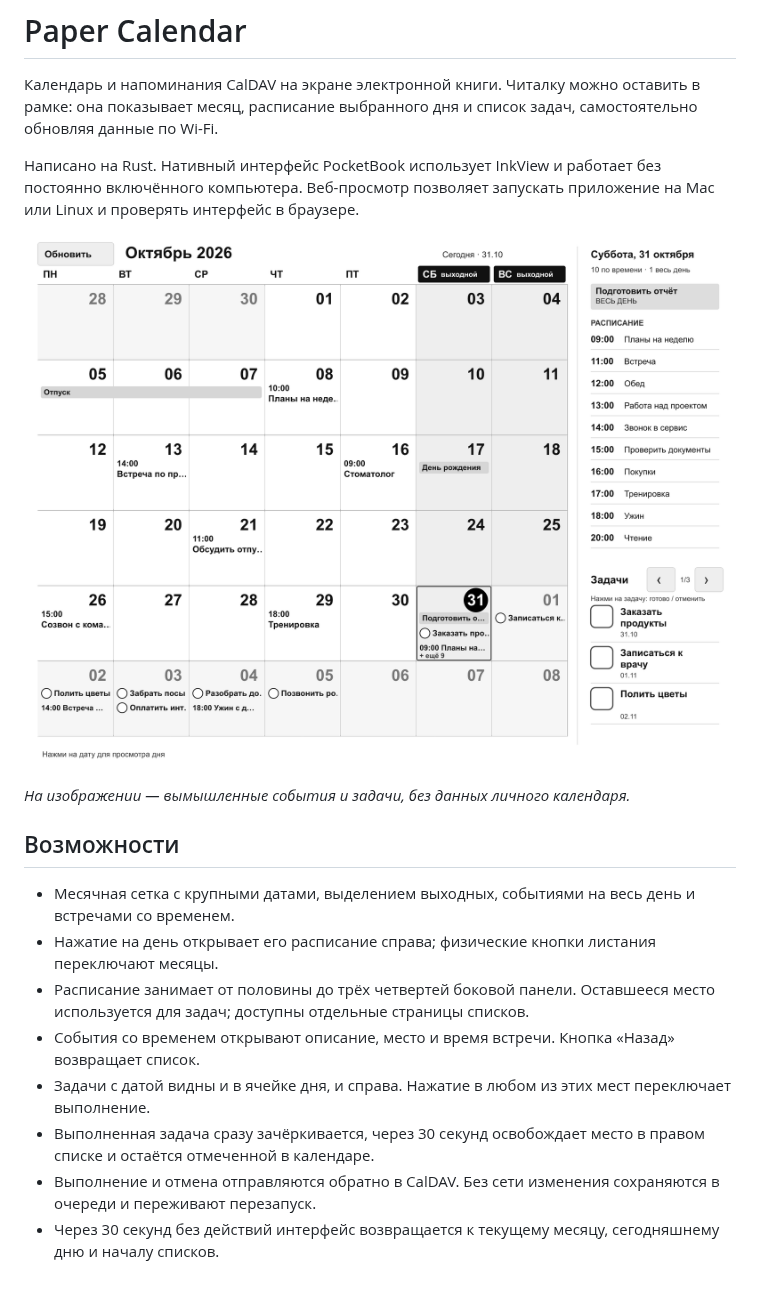
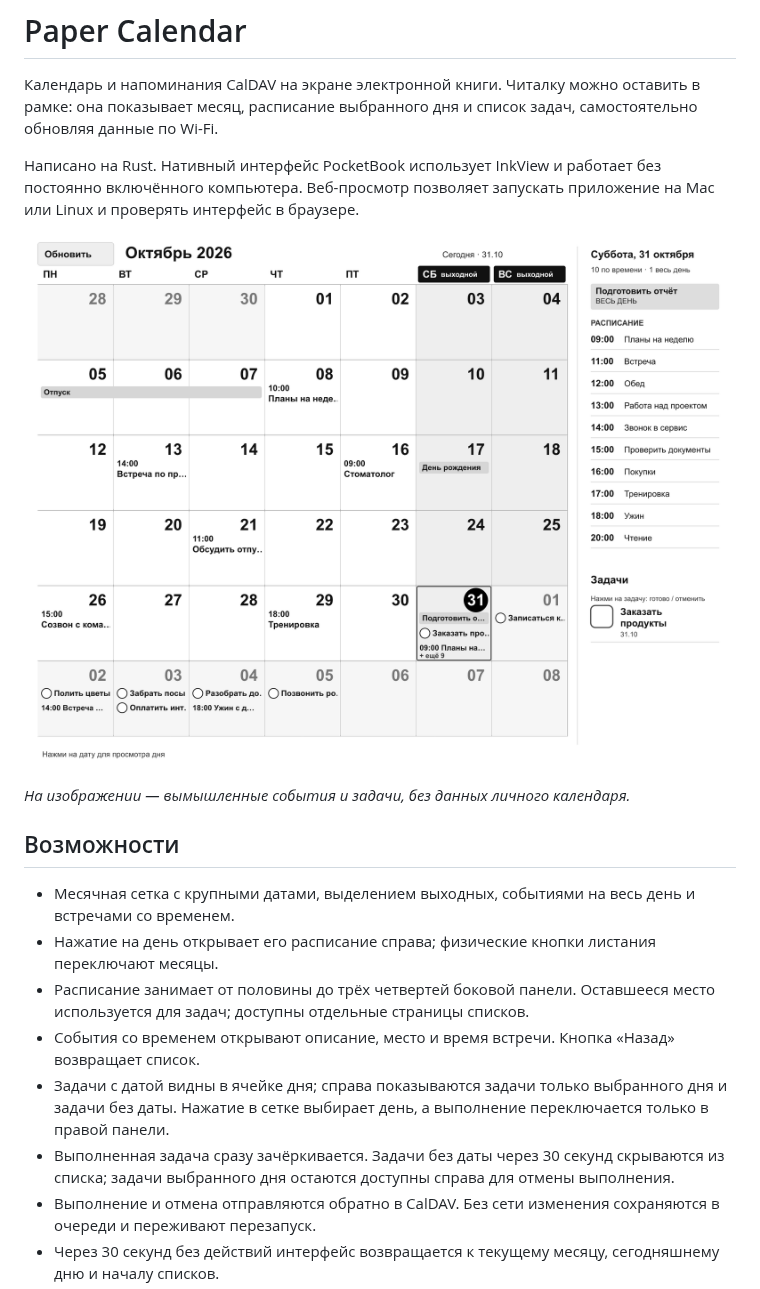
Before and after one commit to meshchaninov/paper-calendar, a Markdown page: README.md, the part around the change. Drawn GitHub-style; pictures changed too: docs/images/calendar.png.

```diff
--- a/README.md
+++ b/README.md
@@ -14,8 +14,8 @@
 - Нажатие на день открывает его расписание справа; физические кнопки листания переключают месяцы.
 - Расписание занимает от половины до трёх четвертей боковой панели. Оставшееся место используется для задач; доступны отдельные страницы списков.
 - События со временем открывают описание, место и время встречи. Кнопка «Назад» возвращает список.
-- Задачи с датой видны и в ячейке дня, и справа. Нажатие в любом из этих мест переключает выполнение.
-- Выполненная задача сразу зачёркивается, через 30 секунд освобождает место в правом списке и остаётся отмеченной в календаре.
+- Задачи с датой видны в ячейке дня; справа показываются задачи только выбранного дня и задачи без даты. Нажатие в сетке выбирает день, а выполнение переключается только в правой панели.
+- Выполненная задача сразу зачёркивается. Задачи без даты через 30 секунд скрываются из списка; задачи выбранного дня остаются доступны справа для отмены выполнения.
 - Выполнение и отмена отправляются обратно в CalDAV. Без сети изменения сохраняются в очереди и переживают перезапуск.
 - Через 30 секунд без действий интерфейс возвращается к текущему месяцу, сегодняшнему дню и началу списков.
 - Автоматическое обновление раз в час и кнопка «Обновить». Если события и изображение не изменились, экран не перерисовывается.
```
Also changed, not shown: docs/pocketbook.md (+3 -2 lines), 4 other files.
